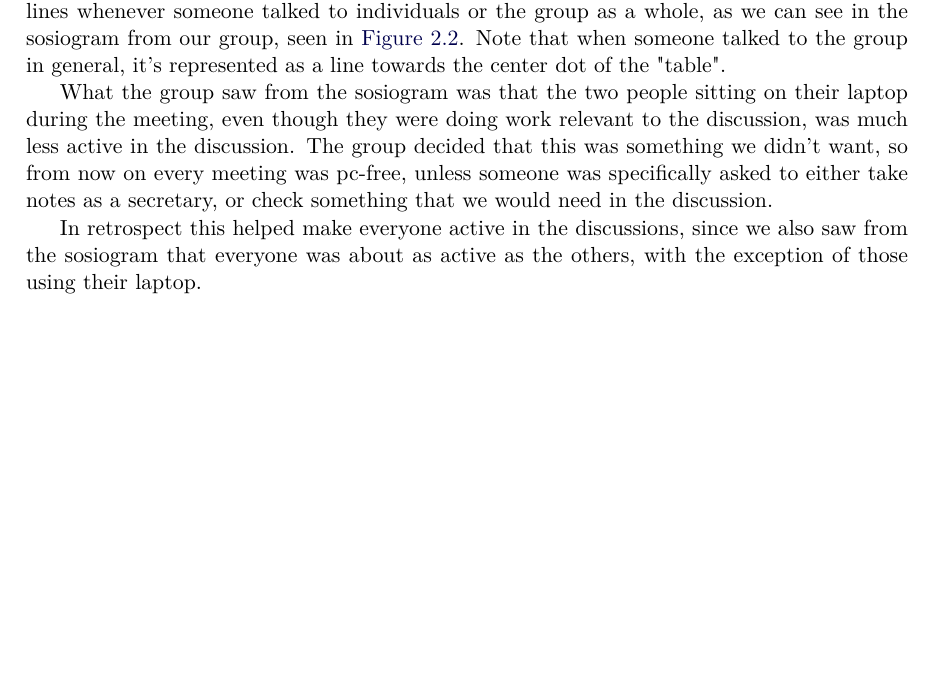
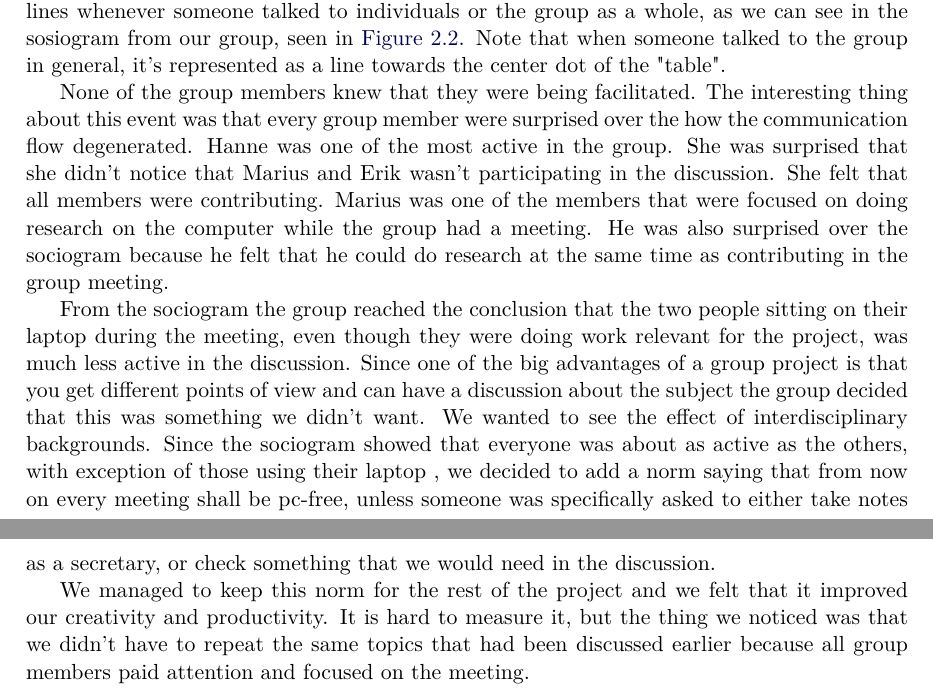
Before and after one commit to Ekerholten/EIT-Gruppe-Blue-Box, a LaTeX thesis (Prosessrapport/process_report_main.tex, which reads Prosessrapport/Main_body/sosiogram.tex): part of page 9 of 17 before the commit and two parts of pages 9 and 10 of 18 after it, the two joined at a grey line, cut so that both start at the same text, the shorter picture padded with empty space. Compiled offline with pdfLaTeX.

Commit message:
skrev mer utfyllende om sosiogram

```diff
--- a/Prosessrapport/Main_body/sosiogram.tex
+++ b/Prosessrapport/Main_body/sosiogram.tex
@@ -1,9 +1,13 @@
 \section{The Sosiogram}
 During the project the facilitators went around to the groups, analyzing how the communication within the team was during a discussion. They made a sosiogram of it by dotting down lines whenever someone talked to individuals or the group as a whole, as we can see in the sosiogram from our group, seen in \autoref{fig:sosiogram}. Note that when someone talked to the group in general, it's represented as a line towards the center dot of the "table".
 
-What the group saw from the sosiogram was that the two people sitting on their laptop during the meeting, even though they were doing work relevant to the discussion, was much less active in the discussion. The group decided that this was something we didn't want, so from now on every meeting was pc-free, unless someone was specifically asked to either take notes as a secretary, or check something that we would need in the discussion.
 
-In retrospect this helped make everyone active in the discussions, since we also saw from the sosiogram that everyone was about as active as the others, with the exception of those using their laptop.
+
+None of the group members knew that they were being facilitated. The interesting thing about this event was that every group member were surprised over the how the communication flow degenerated. Hanne was one of the most active in the group. She was surprised that she didn't notice that  Marius and Erik wasn’t participating in the discussion. She felt that all members were contributing. Marius was one of the members that were focused on doing research on the computer while the group had a meeting. He was also surprised over the sociogram because he felt that he could do research at the same time as contributing in the group meeting.
+
+From the sociogram the group reached the conclusion that the two people sitting on their laptop during the meeting, even though they were doing work relevant for the project, was much less active in the discussion. Since one of the big advantages of a group project is that you get different points of view and can have a discussion about the subject the group decided that this was something we didn't want. We wanted to see the effect of interdisciplinary backgrounds. Since the sociogram showed that everyone was about as active as the others, with exception of those using their laptop , we decided to add a norm saying that from now on every meeting shall be pc-free, unless someone was specifically asked to either take notes as a secretary, or check something that we would need in the discussion.
+
+We managed to keep this norm for the rest of the project and we felt that it improved our creativity and productivity. It is hard to measure it, but the thing we noticed was that we didn't have to repeat the same topics that had been discussed earlier because all group members paid attention and focused on the meeting.
 \newpage{}
 \begin{figure}
 	\begin{center}
```
